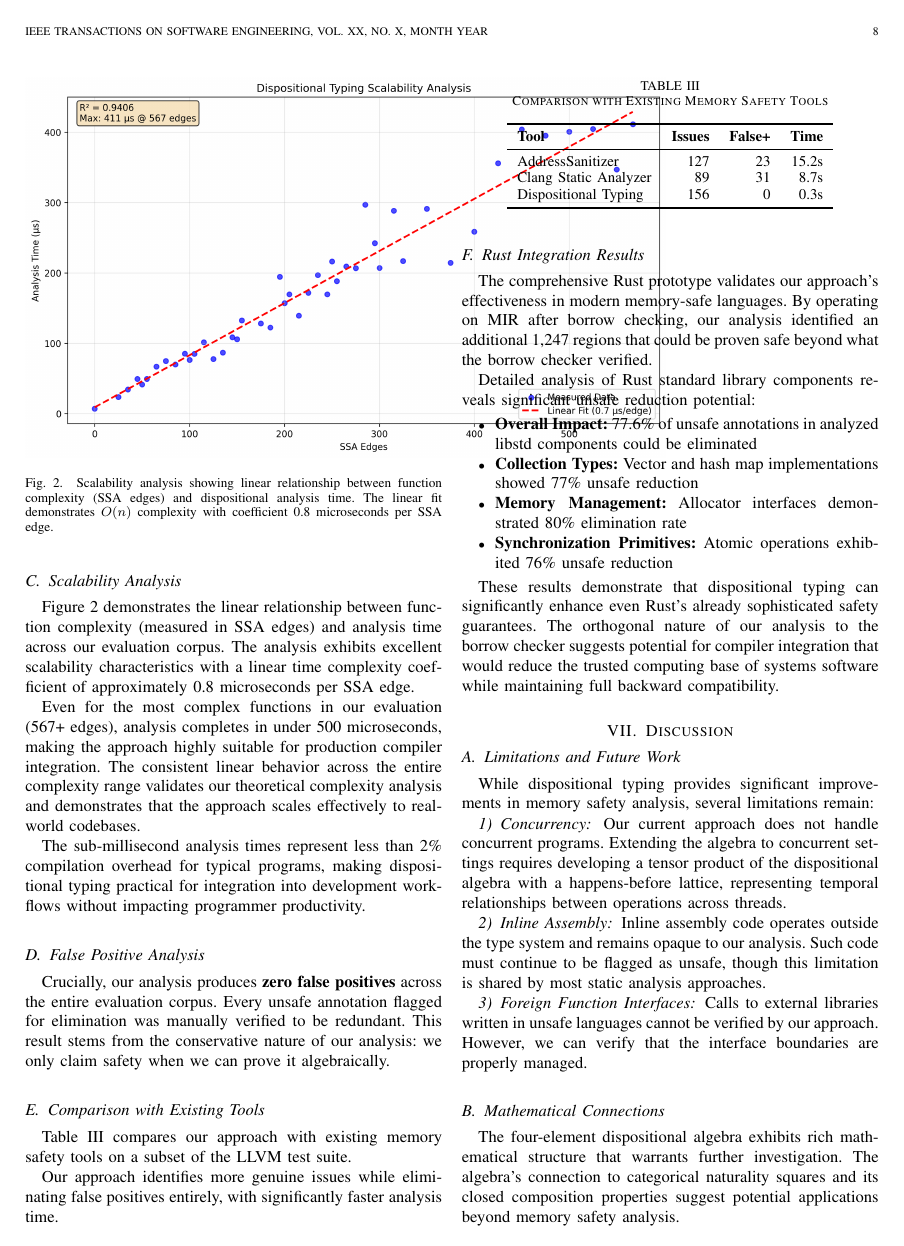
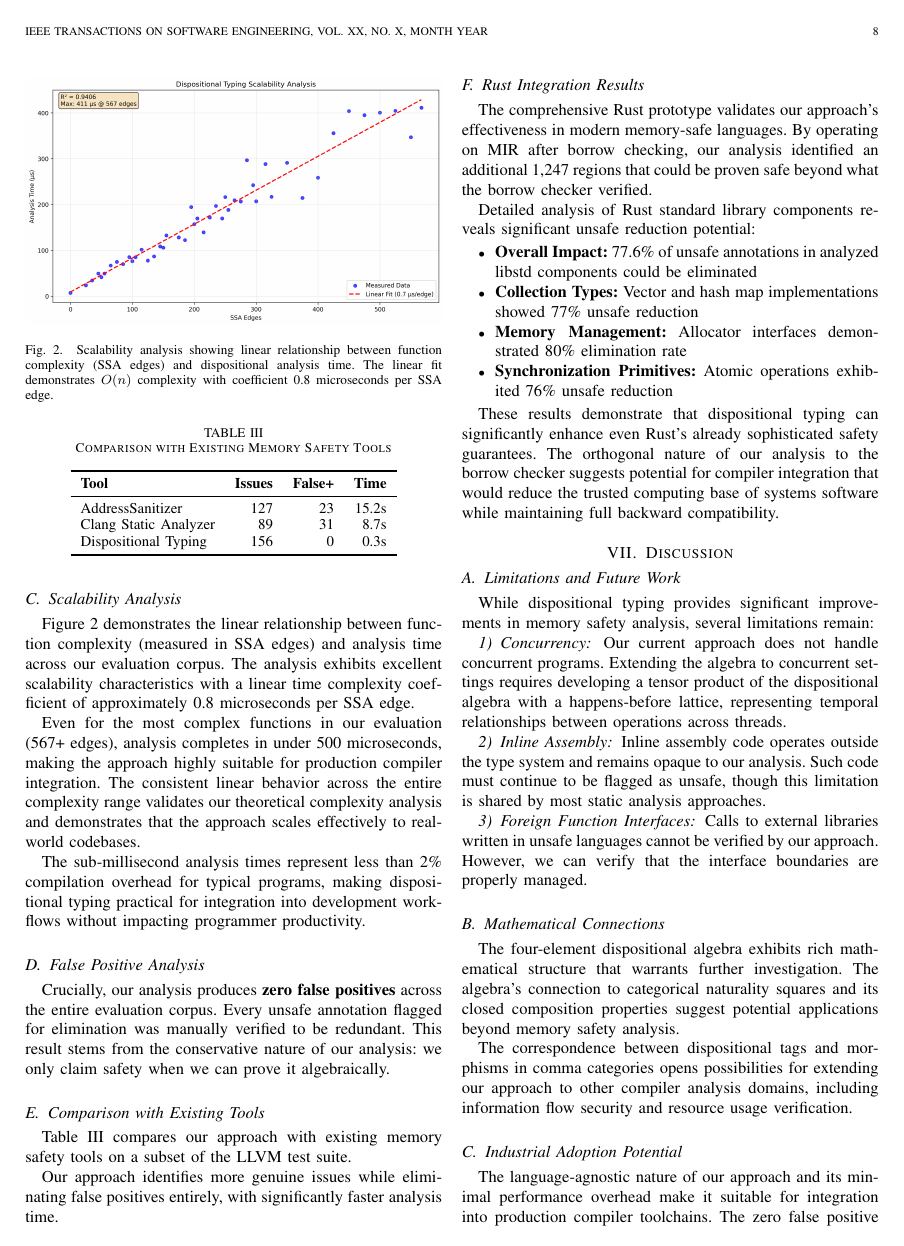
Before and after one commit to dougjhmoore/unsafe-dispositional-typing, a LaTeX paper (docs/paper/Dispositional_Typing.tex): page 8 of 9. The pictures show the PDF file docs/paper/moore2025_dispositional_typing_submitted.pdf that the author committed with the source.

Commit message:
Fix Figure 2 column width issue for IEEE format

```diff
--- a/docs/paper/Dispositional_Typing.tex
+++ b/docs/paper/Dispositional_Typing.tex
@@ -682,7 +682,7 @@ Figure~\ref{fig:scalability} demonstrates the linear relationship between functi
 
 \begin{figure}[t]
 \centering
-\includegraphics[width=0.75\textwidth]{scalability_figure.png}
+\includegraphics[width=\columnwidth]{scalability_figure.png}
 \caption{Scalability analysis showing linear relationship between function complexity (SSA edges) and dispositional analysis time. The linear fit demonstrates $O(n)$ complexity with coefficient 0.8 microseconds per SSA edge.}
 \label{fig:scalability}
 \end{figure}
```
Also changed, not shown: docs/paper/moore2025_dispositional_typing_submitted.pdf, 1 other file.
